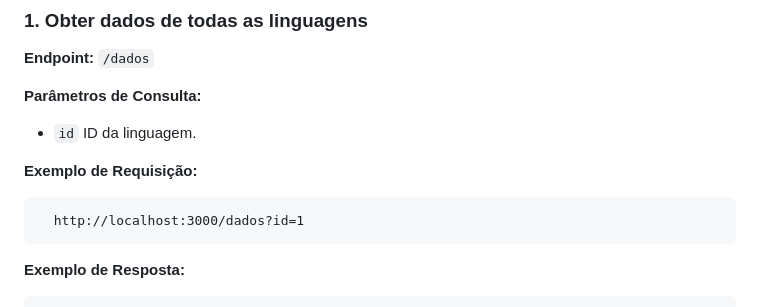
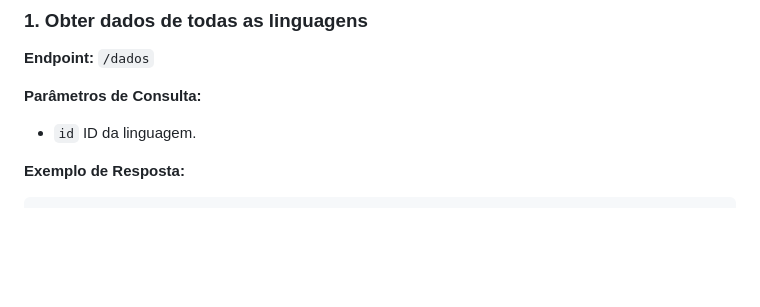
Before and after one commit to Glauedson/WhatIsTheLanguage-Remoto, a Markdown page: README.md, the part around one of its changes. Rendered like a GitHub page; blank space fills up the shorter version.

````diff
--- a/README.md
+++ b/README.md
@@ -71,11 +69,6 @@ O **What Is The Language**  ou **WITL** é um Game Web onde o usuário advinha q
 
 **Parâmetros de Consulta:**
 - `id` ID da linguagem.
-
-**Exemplo de Requisição:**
-```http
-  http://localhost:3000/dados?id=1
-```
 
 **Exemplo de Resposta:**
 ```json
````
Also changed, not shown: other parts of README.md (+2 -117 lines).
